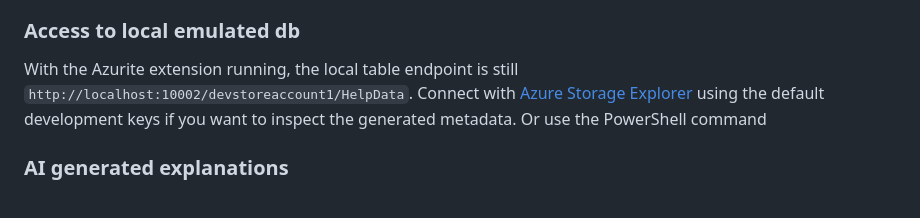
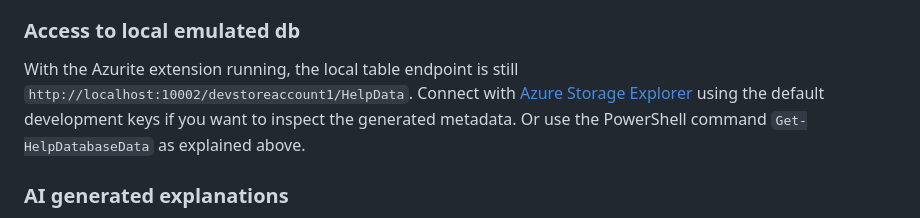
Before and after one commit to Jawz84/explainpowershell, a Markdown page: README.md, the part around the change. Rendered like a GitHub page.

Commit message:
Update README to include PowerShell command for inspecting metadata

```diff
--- a/README.md
+++ b/README.md
@@ -52,7 +52,7 @@ You can run `.\bootstrap.ps1 -UpdateProfile` to automatically have these command
 
 ### Access to local emulated db
 
-With the Azurite extension running, the local table endpoint is still `http://localhost:10002/devstoreaccount1/HelpData`. Connect with [Azure Storage Explorer](https://azure.microsoft.com/en-us/features/storage-explorer/) using the default development keys if you want to inspect the generated metadata. Or use the PowerShell command
+With the Azurite extension running, the local table endpoint is still `http://localhost:10002/devstoreaccount1/HelpData`. Connect with [Azure Storage Explorer](https://azure.microsoft.com/en-us/features/storage-explorer/) using the default development keys if you want to inspect the generated metadata. Or use the PowerShell command `Get-HelpDatabaseData` as explained above.
 
 ### AI generated explanations
 
```
